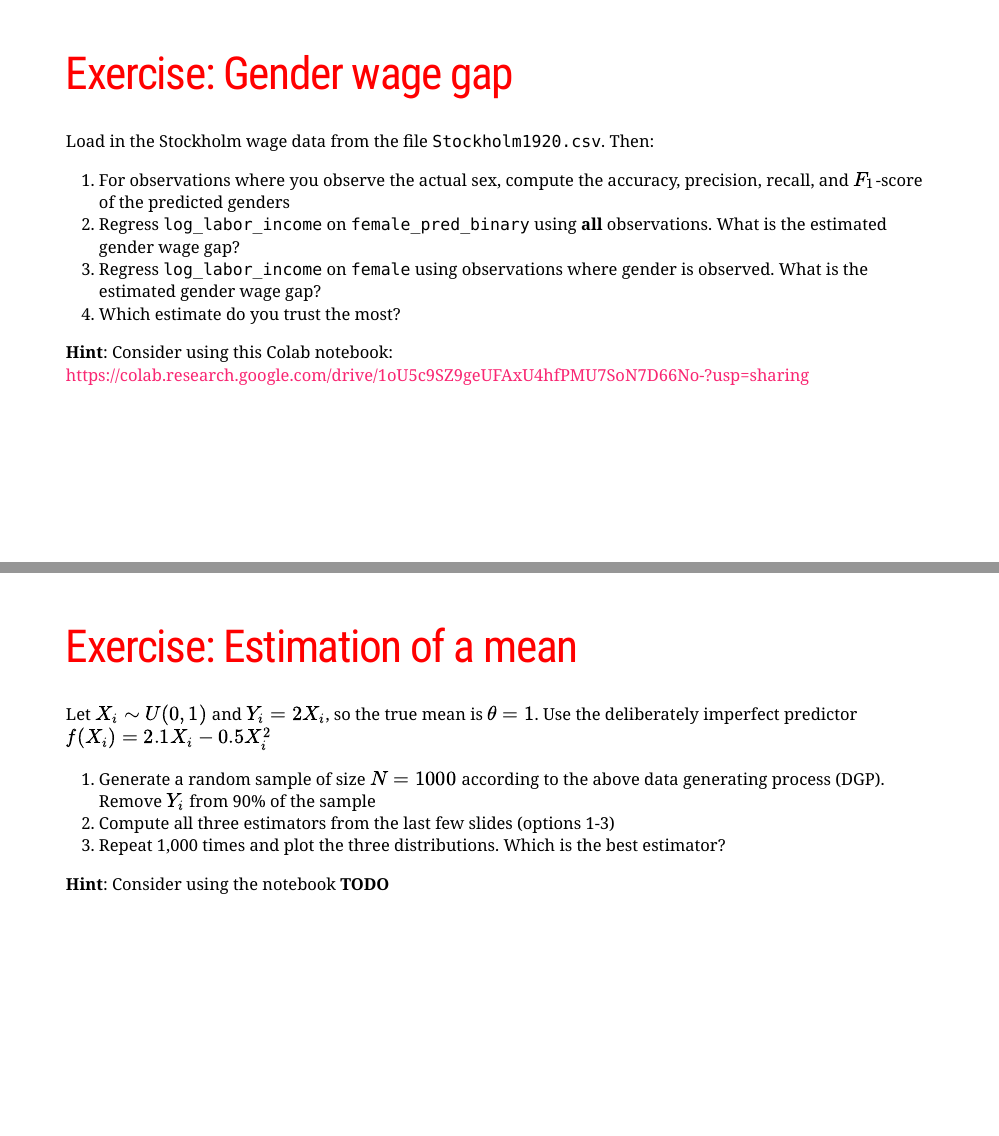
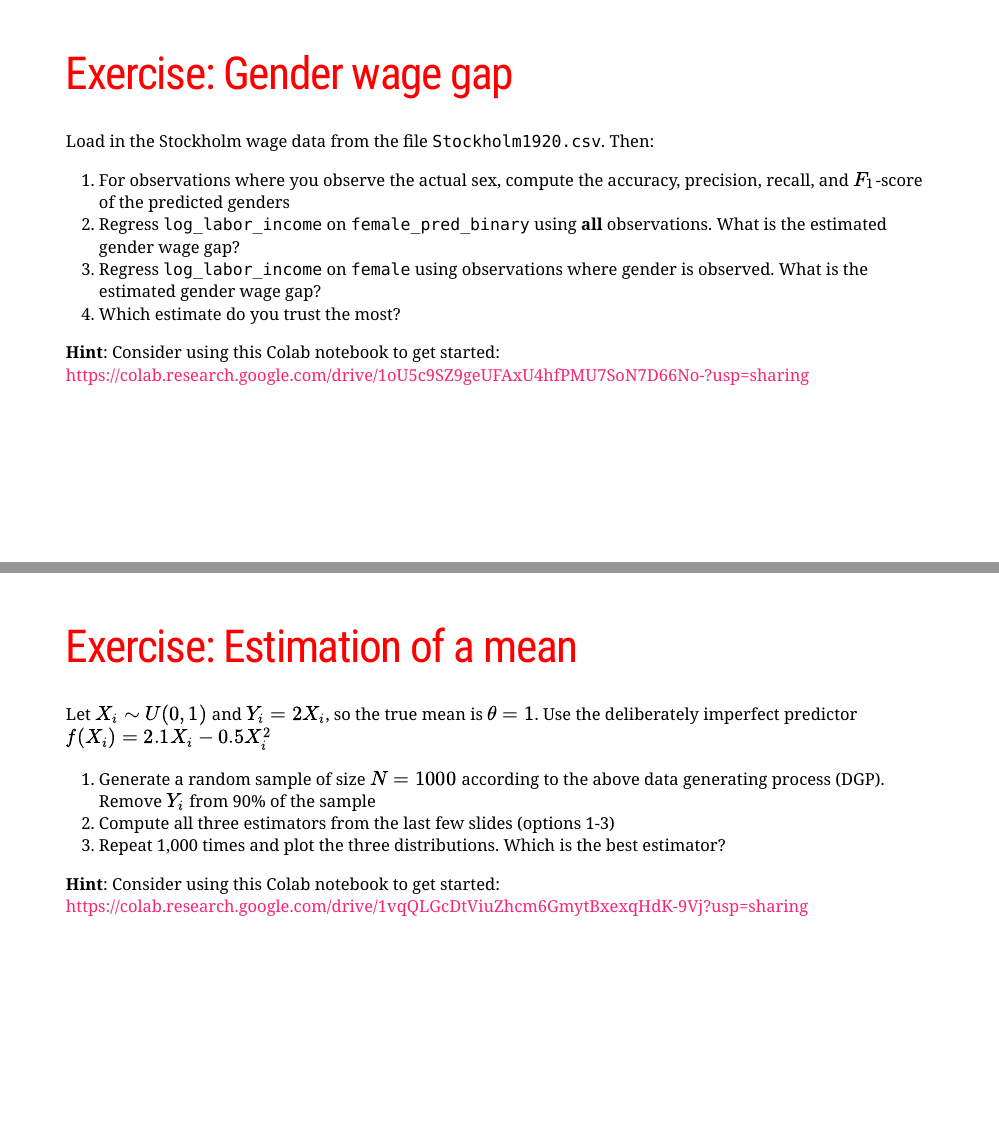
Before and after one commit to TorbenSDJohansen/hedg-summer-school, an R Markdown document (01_Off_the_shelf_models/Slides.Rmd): pages 34 and 46 of 57, joined at a grey line. The pictures show the slides in the output file 01_Off_the_shelf_models/Slides.html that the author committed with the source; the slides are laid out offline by our stand-in for remark.js, each with all of its steps uncovered, in fonts that may differ from those the slides ask for, and without slide numbers, shadows or browser add-ons; a font, style sheet, LaTeX package, included part or bibliography that could not be used is replaced or left out.

Commit message:
debiasing e02 template

````diff
--- a/01_Off_the_shelf_models/Slides.Rmd
+++ b/01_Off_the_shelf_models/Slides.Rmd
@@ -821,7 +821,7 @@ Use the deliberately imperfect predictor $f(X_i) = 2.1 X_i - 0.5 X_i^2$
 2. Compute all three estimators from the last few slides (options 1-3)
 3. Repeat 1,000 times and plot the three distributions. Which is the best estimator?
 
-**Hint**: Consider using the notebook **TODO**
+**Hint**: Consider using this Colab notebook to get started: https://colab.research.google.com/drive/1vqQLGcDtViuZhcm6GmytBxexqHdK-9Vj?usp=sharing
 
 ```{r, echo = FALSE, eval = FALSE}
 
````
Also changed, not shown: 01_Off_the_shelf_models/Slides.html, 01_Off_the_shelf_models/Slides.Rmd (2 more changed lines), 1 other file.
